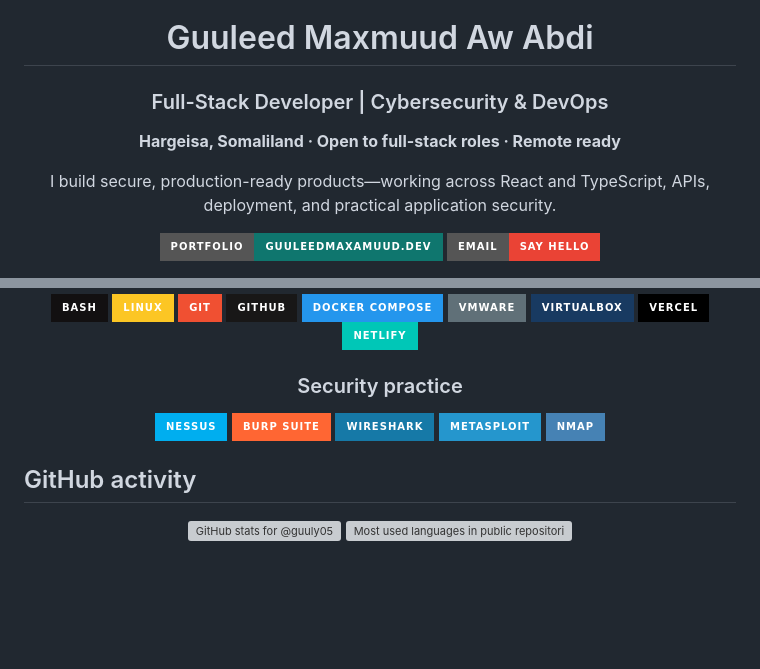
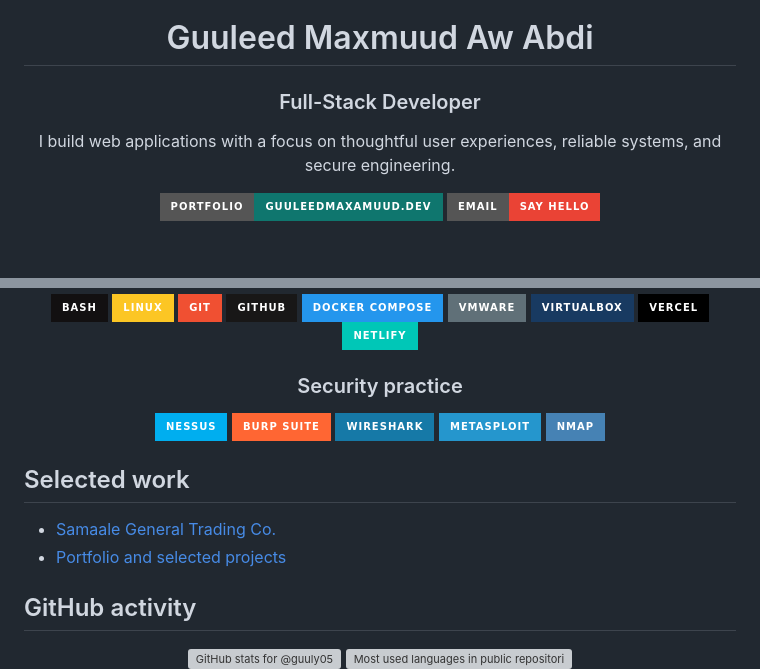
Before and after one commit to guuly05/guuly05, a Markdown page: README.md, 2 parts joined by grey strips. GitHub-like rendering; badges without logos; blank space fills up the shorter version; grey boxes are pictures that could not be loaded.

```diff
--- a/README.md
+++ b/README.md
@@ -2,11 +2,9 @@
 
 # Guuleed Maxmuud Aw Abdi
 
-### Full-Stack Developer | Cybersecurity & DevOps
+### Full-Stack Developer
 
-**Hargeisa, Somaliland · Open to full-stack roles · Remote ready**
-
-I build secure, production-ready products—working across React and TypeScript, APIs, deployment, and practical application security.
+I build web applications with a focus on thoughtful user experiences, reliable systems, and secure engineering.
 
 [![Portfolio](https://img.shields.io/badge/Portfolio-guuleedmaxamuud.dev-0f766e?style=for-the-badge&logo=vercel&logoColor=white)](https://www.guuleedmaxamuud.dev)
 [![Email](https://img.shields.io/badge/Email-Say_hello-ea4335?style=for-the-badge&logo=gmail&logoColor=white)](mailto:guuleedmaxamuud40@gmail.com)
@@ -94,6 +62,11 @@ Threat intelligence and investigation toolkit for security analysts, with server
 
 </div>
 
+## Selected work
+
+- [Samaale General Trading Co.](https://samaale-general-trading.com)
+- [Portfolio and selected projects](https://www.guuleedmaxamuud.dev/portfolio)
+
 ## GitHub activity
 
 <div align="center">
```
Also changed, not shown: other parts of README.md (+8 -55 lines).
